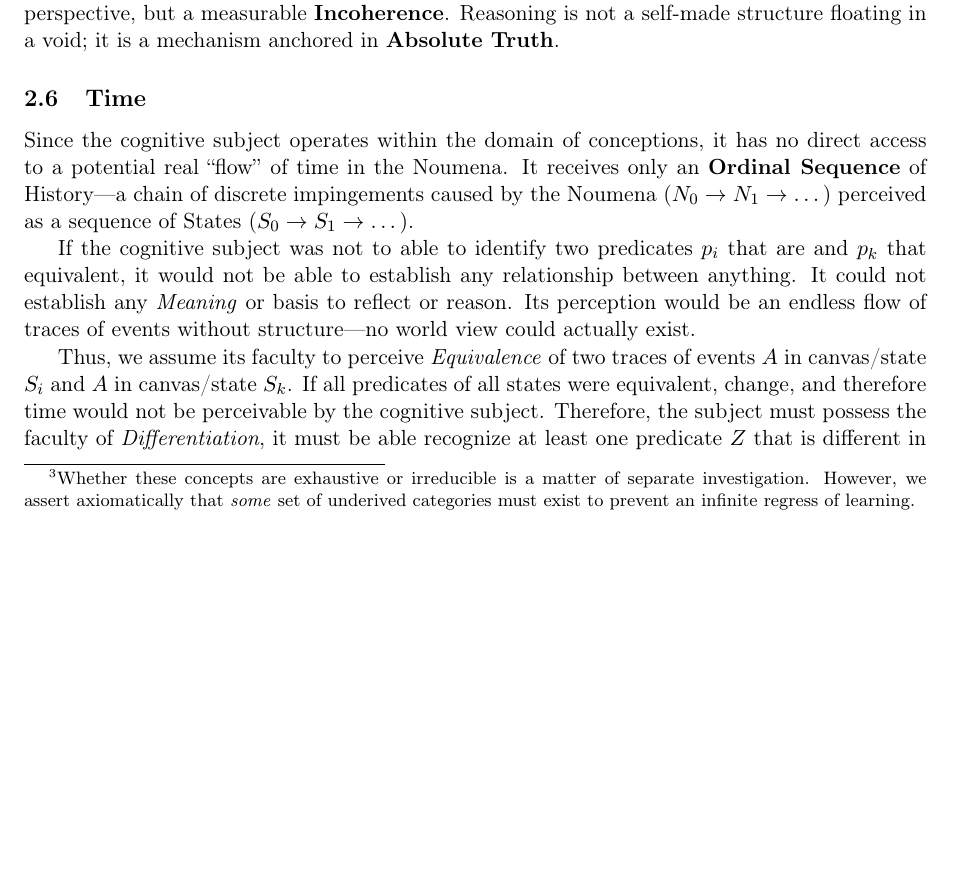
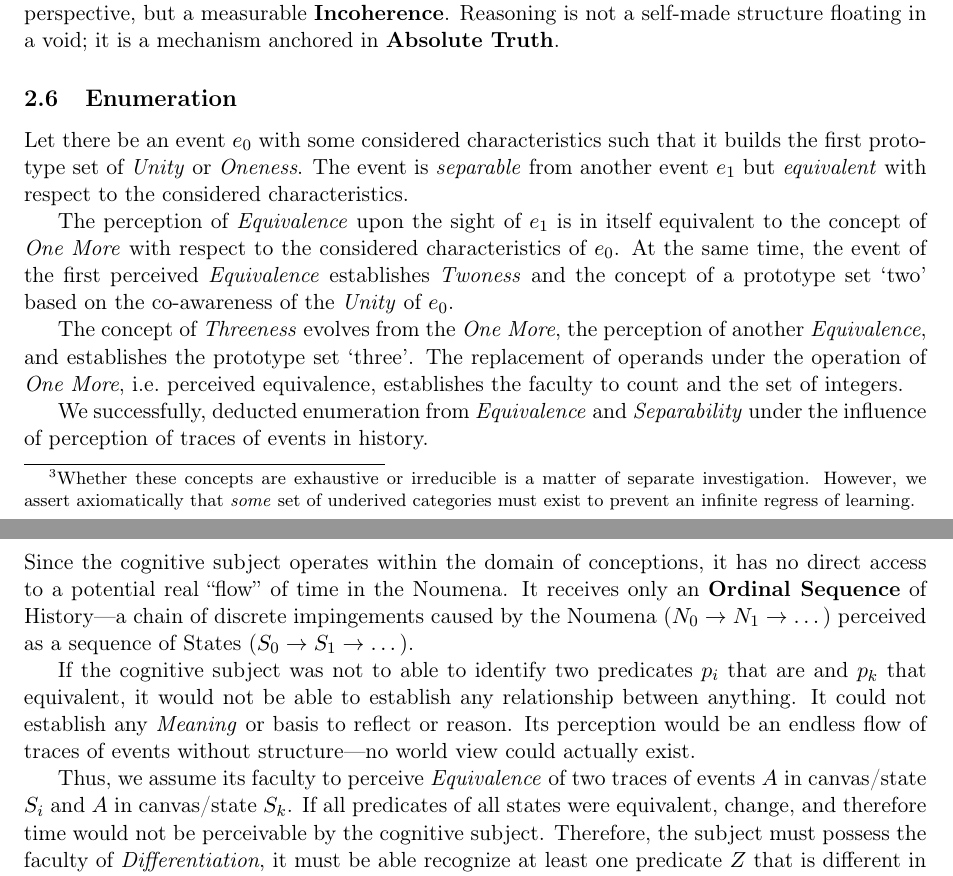
Before and after one commit to fschaef/hwut, a LaTeX paper (vut/engine/temporal_logic/document/ontology.tex): part of page 7 of 14 before the commit and two parts of pages 7 and 8 of 14 after it, the two joined at a grey line, cut so that both start at the same text, the shorter picture padded with empty space. Compiled offline with pdfLaTeX.

Commit message:
progress

```diff
--- a/vut/engine/temporal_logic/document/ontology.tex
+++ b/vut/engine/temporal_logic/document/ontology.tex
@@ -514,6 +514,30 @@ objective reality; deviation from this anchor is not a matter of perspective,
 but a measurable \textbf{Incoherence}. Reasoning is not a self-made structure
 floating in a void; it is a mechanism anchored in \textbf{Absolute Truth}.
 
+\subsection{Enumeration}
+
+Let there be an event $e_0$ with some considered characteristics such that it
+builds the first prototype set of \textit{Unity} or \textit{Oneness}. The event
+is \textit{separable} from another event $e_1$ but \textit{equivalent} with
+respect to the considered characteristics.
+
+The perception of \textit{Equivalence} upon the sight of $e_1$ is in itself
+equivalent to the concept of \textit{One More} with respect to the considered
+characteristics of $e_0$. At the same time, the event of the first perceived
+\textit{Equivalence} establishes \textit{Twoness} and the concept of a
+prototype set `two' based on the co-awareness of the \textit{Unity} of $e_0$.
+
+The concept of \textit{Threeness} evolves from the \textit{One More}, the
+perception of another \textit{Equivalence}, and establishes the prototype set
+`three'. The replacement of operands under the operation of \textit{One More},
+i.e.\ perceived equivalence, establishes the faculty to count and the set of
+integers.
+
+We successfully, deducted enumeration from {\it Equivalence\/} and {\it
+Separability\/} under the influence of perception of traces of events in
+history.
+
+
 \subsection{Time}
 
 Since the cognitive subject operates within the domain of conceptions, it has
```
